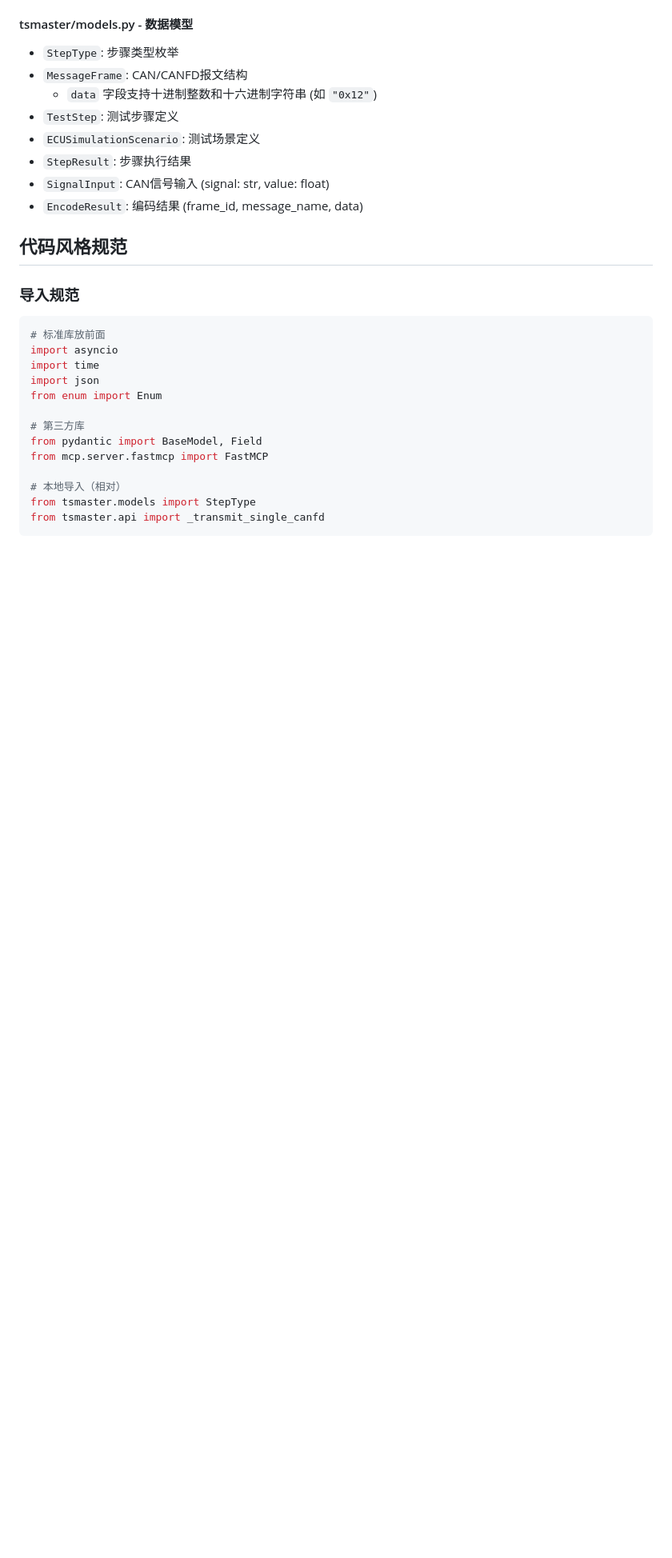
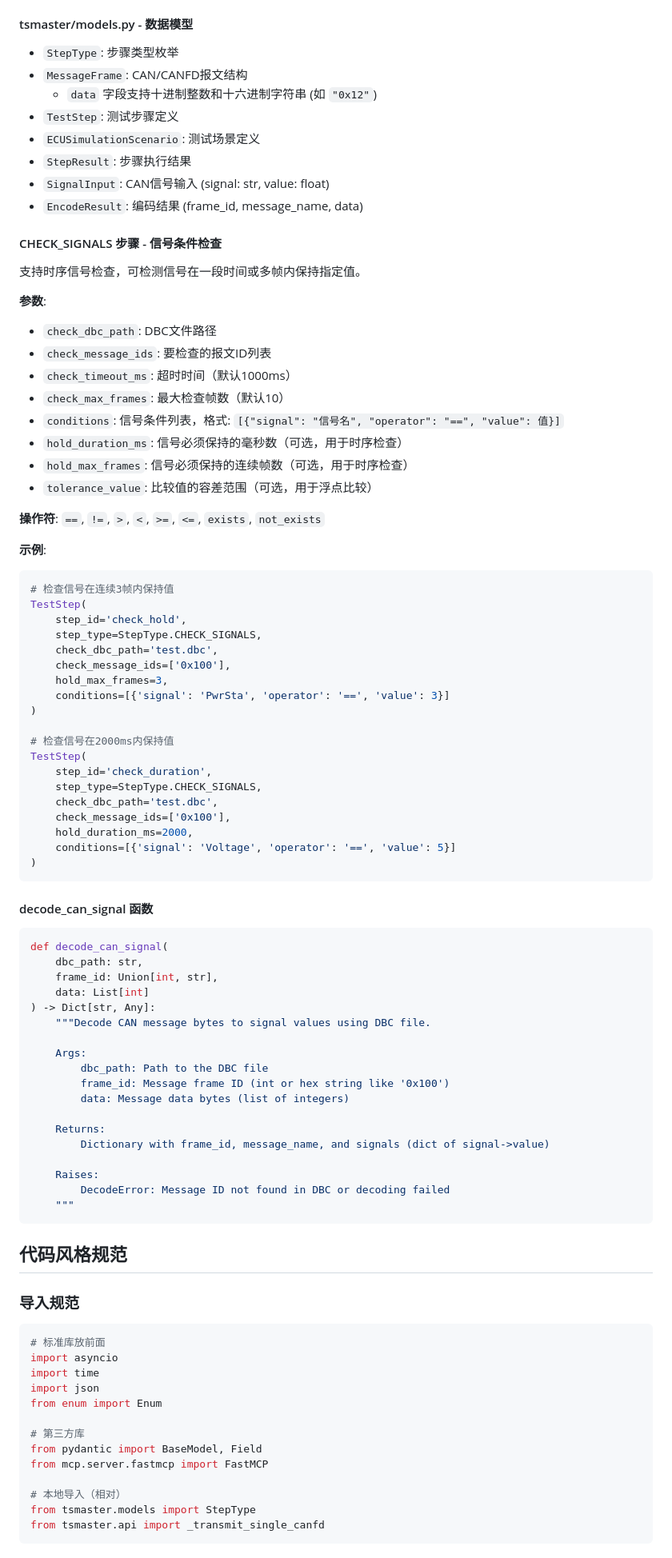
Before and after one commit to qzz136/automotive-testing, a Markdown page: AGENTS.md, the part around one of its changes. Shown at 80% size. Rendered like a GitHub page; blank space fills up the shorter version.

Commit message:
docs: update AGENTS.md with CHECK_SIGNALS and decode_signals documentation

````diff
--- a/AGENTS.md
+++ b/AGENTS.md
@@ -110,6 +112,66 @@ ruff check .
 - `StepResult`: 步骤执行结果
 - `SignalInput`: CAN信号输入 (signal: str, value: float)
 - `EncodeResult`: 编码结果 (frame_id, message_name, data)
+
+#### CHECK_SIGNALS 步骤 - 信号条件检查
+支持时序信号检查，可检测信号在一段时间或多帧内保持指定值。
+
+**参数**:
+- `check_dbc_path`: DBC文件路径
+- `check_message_ids`: 要检查的报文ID列表
+- `check_timeout_ms`: 超时时间（默认1000ms）
+- `check_max_frames`: 最大检查帧数（默认10）
+- `conditions`: 信号条件列表，格式: `[{"signal": "信号名", "operator": "==", "value": 值}]`
+- `hold_duration_ms`: 信号必须保持的毫秒数（可选，用于时序检查）
+- `hold_max_frames`: 信号必须保持的连续帧数（可选，用于时序检查）
+- `tolerance_value`: 比较值的容差范围（可选，用于浮点比较）
+
+**操作符**: `==`, `!=`, `>`, `<`, `>=`, `<=`, `exists`, `not_exists`
+
+**示例**:
+```python
+# 检查信号在连续3帧内保持值
+TestStep(
+    step_id='check_hold',
+    step_type=StepType.CHECK_SIGNALS,
+    check_dbc_path='test.dbc',
+    check_message_ids=['0x100'],
+    hold_max_frames=3,
+    conditions=[{'signal': 'PwrSta', 'operator': '==', 'value': 3}]
+)
+
+# 检查信号在2000ms内保持值
+TestStep(
+    step_id='check_duration',
+    step_type=StepType.CHECK_SIGNALS,
+    check_dbc_path='test.dbc',
+    check_message_ids=['0x100'],
+    hold_duration_ms=2000,
+    conditions=[{'signal': 'Voltage', 'operator': '==', 'value': 5}]
+)
+```
+
+#### decode_can_signal 函数
+```python
+def decode_can_signal(
+    dbc_path: str,
+    frame_id: Union[int, str],
+    data: List[int]
+) -> Dict[str, Any]:
+    """Decode CAN message bytes to signal values using DBC file.
+
+    Args:
+        dbc_path: Path to the DBC file
+        frame_id: Message frame ID (int or hex string like '0x100')
+        data: Message data bytes (list of integers)
+
+    Returns:
+        Dictionary with frame_id, message_name, and signals (dict of signal->value)
+
+    Raises:
+        DecodeError: Message ID not found in DBC or decoding failed
+    """
+```
 
 ## 代码风格规范
 
````
Also changed, not shown: other parts of AGENTS.md (+6 -4 lines).
